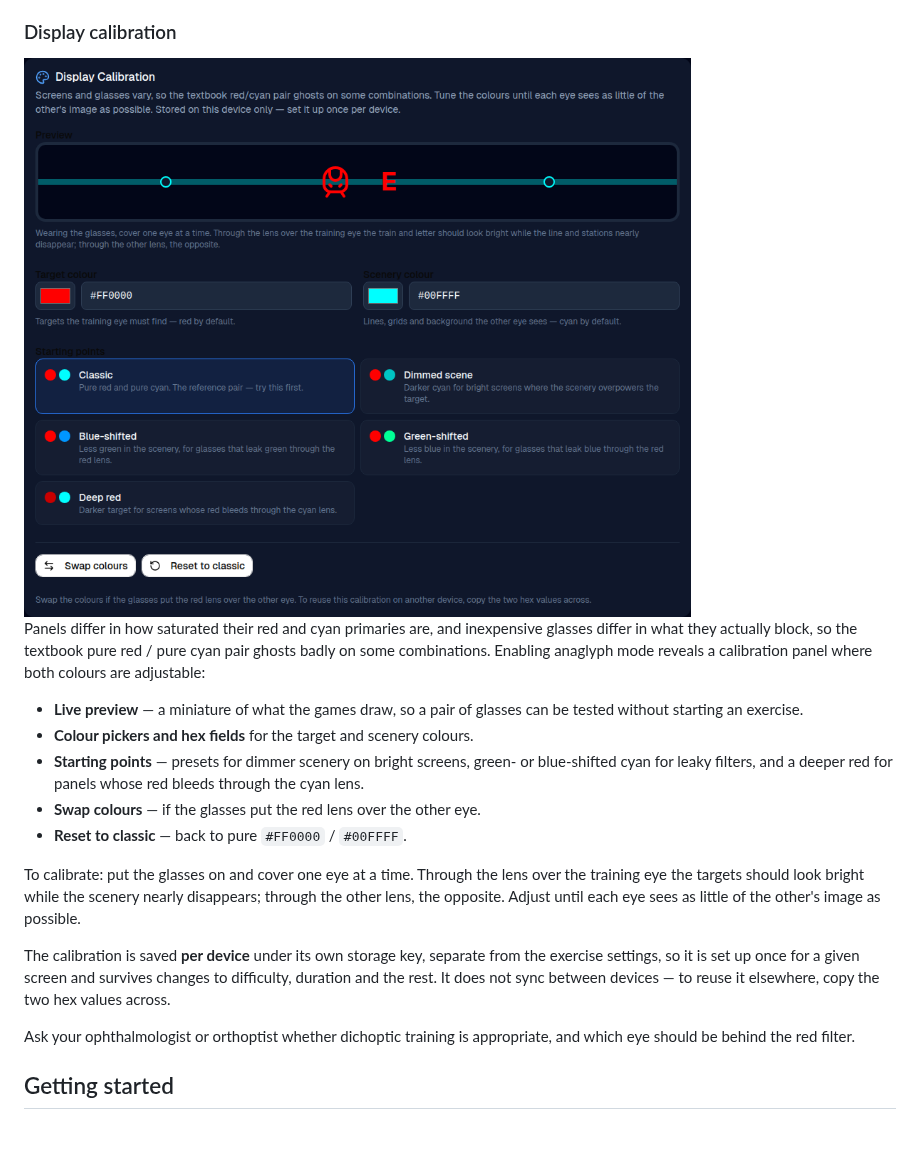
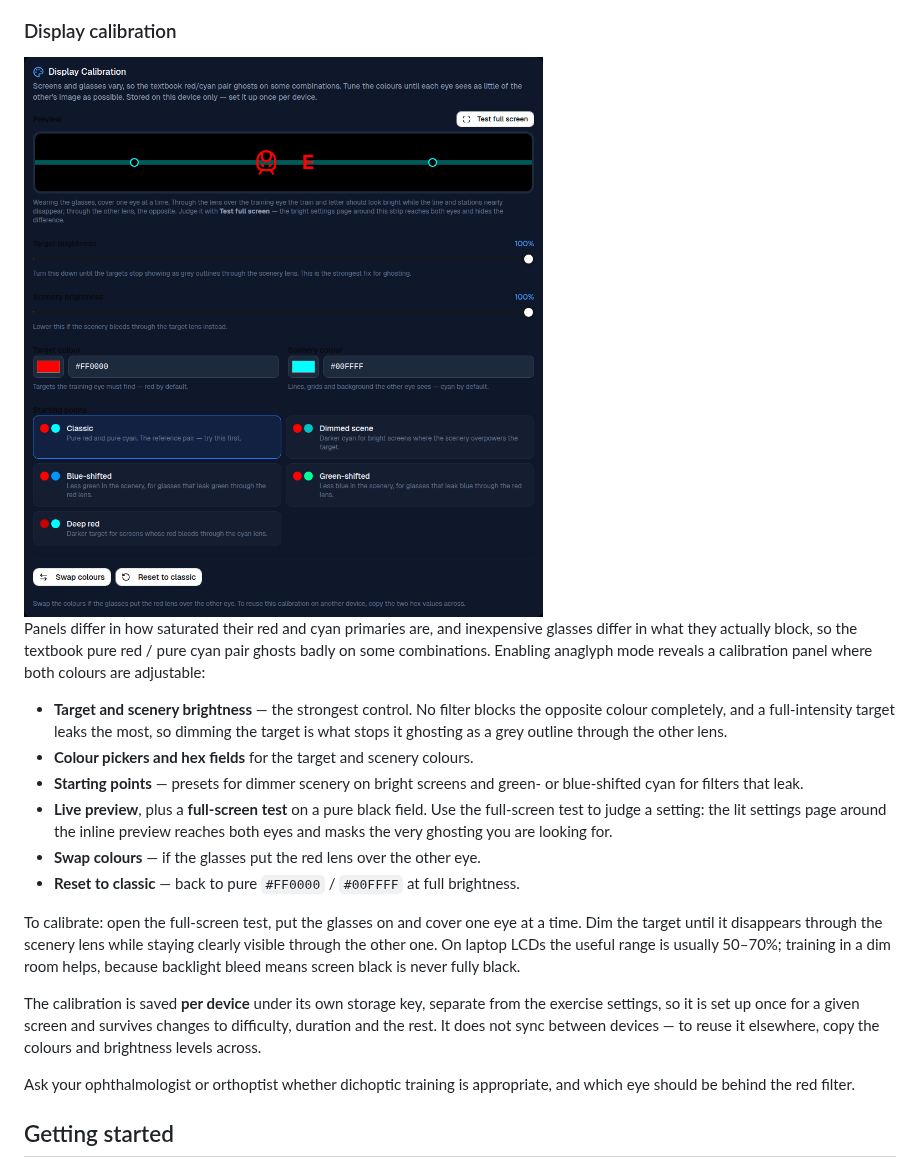
Before and after one commit to ostrovskyid/vision_hero_trainer, a Markdown page: README.md, the part around the change. GitHub-like rendering; pictures changed too: docs/screenshots/display-calibration.png; blank space fills up the shorter version.

Commit message:
docs: document brightness controls and the full-screen calibration test
Update the README calibration section and its screenshot to match what
shipped: brightness as the primary control against ghosting, the
full-screen test and why it gives a truer reading than the inline
preview, and the practical range on laptop LCDs.

Co-Authored-By: Claude Opus 5 <noreply@anthropic.com>
Claude-Session: https://claude.ai/code/session_01QeifabYAYWWraPdL67V2w1

```diff
--- a/README.md
+++ b/README.md
@@ -205,23 +205,27 @@ differ in what they actually block, so the textbook pure red / pure cyan pair gh
 some combinations. Enabling anaglyph mode reveals a calibration panel where both colours are
 adjustable:
 
-- **Live preview** — a miniature of what the games draw, so a pair of glasses can be tested
-  without starting an exercise.
+- **Target and scenery brightness** — the strongest control. No filter blocks the opposite
+  colour completely, and a full-intensity target leaks the most, so dimming the target is
+  what stops it ghosting as a grey outline through the other lens.
 - **Colour pickers and hex fields** for the target and scenery colours.
-- **Starting points** — presets for dimmer scenery on bright screens, green- or blue-shifted
-  cyan for leaky filters, and a deeper red for panels whose red bleeds through the cyan lens.
+- **Starting points** — presets for dimmer scenery on bright screens and green- or
+  blue-shifted cyan for filters that leak.
+- **Live preview**, plus a **full-screen test** on a pure black field. Use the full-screen
+  test to judge a setting: the lit settings page around the inline preview reaches both eyes
+  and masks the very ghosting you are looking for.
 - **Swap colours** — if the glasses put the red lens over the other eye.
-- **Reset to classic** — back to pure `#FF0000` / `#00FFFF`.
+- **Reset to classic** — back to pure `#FF0000` / `#00FFFF` at full brightness.
 
-To calibrate: put the glasses on and cover one eye at a time. Through the lens over the
-training eye the targets should look bright while the scenery nearly disappears; through the
-other lens, the opposite. Adjust until each eye sees as little of the other's image as
-possible.
+To calibrate: open the full-screen test, put the glasses on and cover one eye at a time. Dim
+the target until it disappears through the scenery lens while staying clearly visible through
+the other one. On laptop LCDs the useful range is usually 50–70%; training in a dim room
+helps, because backlight bleed means screen black is never fully black.
 
 The calibration is saved **per device** under its own storage key, separate from the exercise
 settings, so it is set up once for a given screen and survives changes to difficulty,
-duration and the rest. It does not sync between devices — to reuse it elsewhere, copy the two
-hex values across.
+duration and the rest. It does not sync between devices — to reuse it elsewhere, copy the
+colours and brightness levels across.
 
 Ask your ophthalmologist or orthoptist whether dichoptic training is appropriate, and which
 eye should be behind the red filter.
```
Also changed, not shown: 1 other file.
